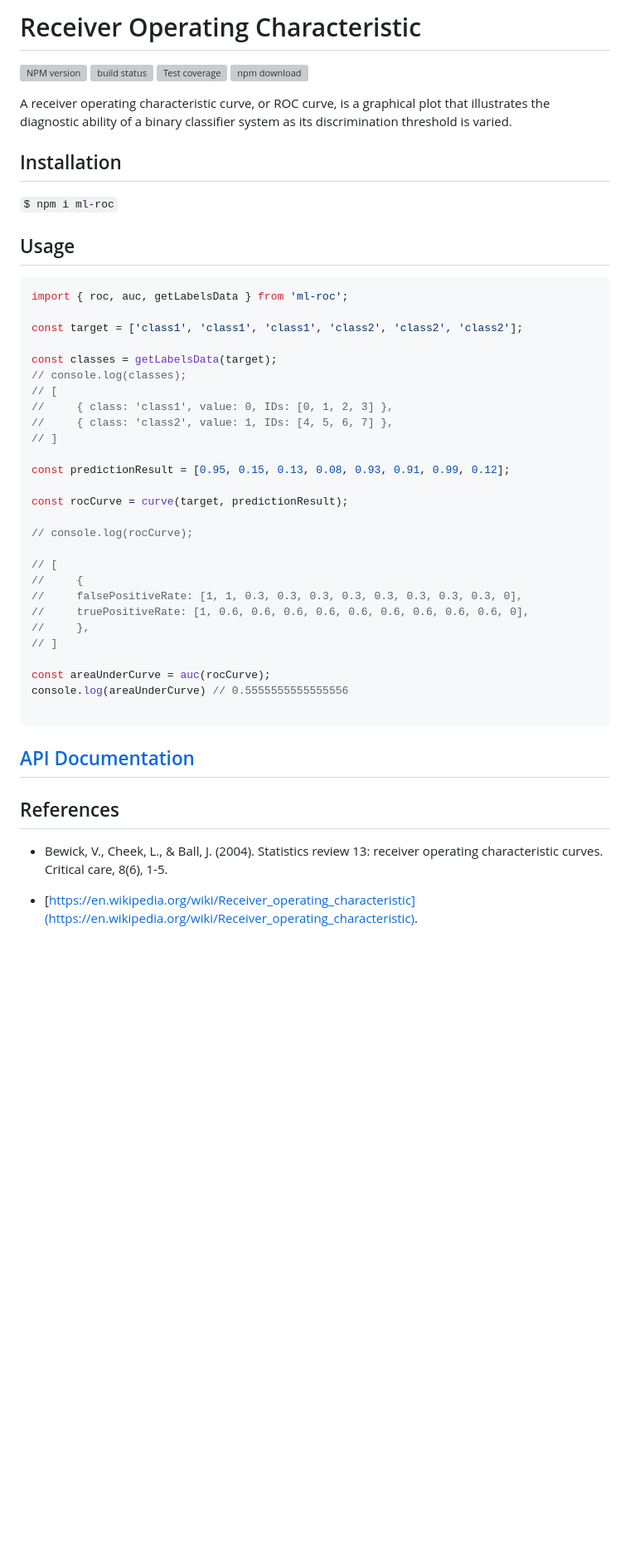
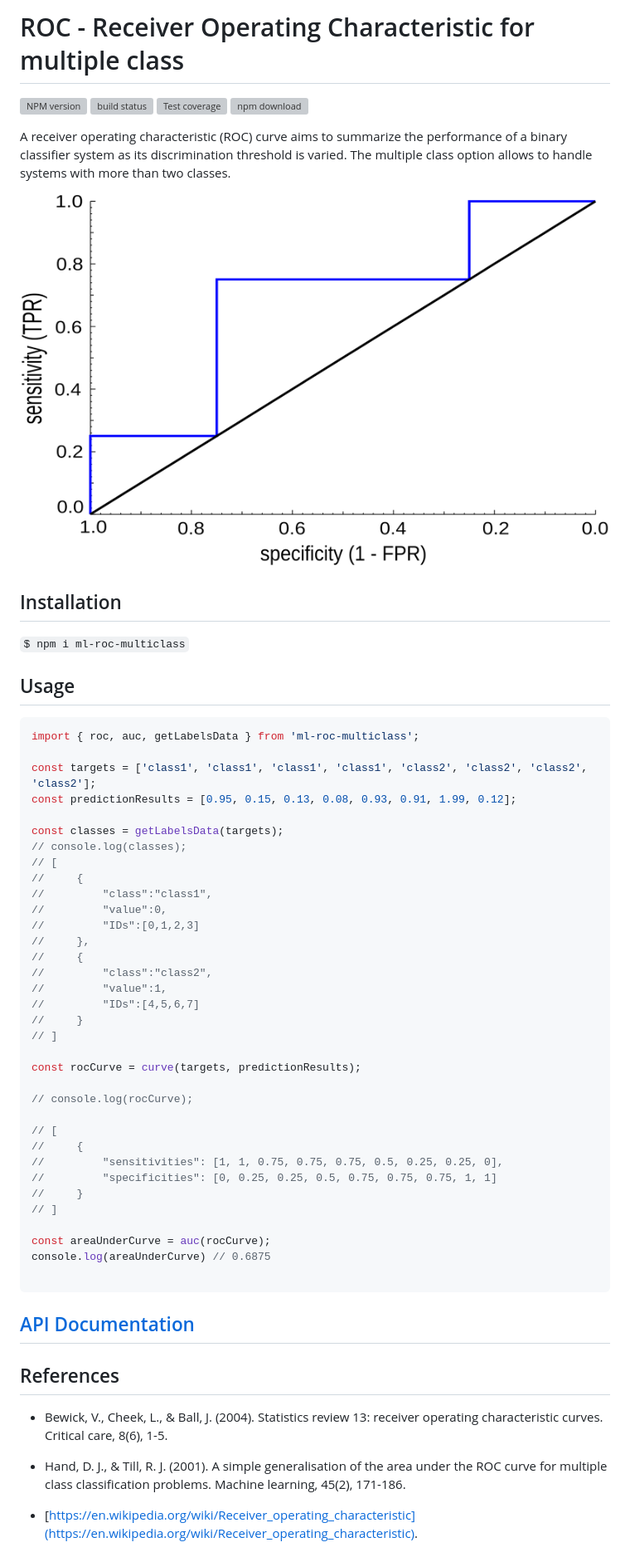
Before and after one commit to josoriom/ml-roc-multiclass, a Markdown page: README.md, the part around the change printed below. Shown: that part at 83% size. GitHub-like rendering; pictures changed too: image/readme-example.png (added); blank space fills up the shorter version; grey boxes are pictures that could not be loaded.

Commit message:
chore: readme improved

````diff
--- a/README.md
+++ b/README.md
@@ -1,45 +1,56 @@
-# Receiver Operating Characteristic
+# ROC - Receiver Operating Characteristic for multiple class
 
 [![NPM version][npm-image]][npm-url]
 [![build status][ci-image]][ci-url]
 [![Test coverage][codecov-image]][codecov-url]
 [![npm download][download-image]][download-url]
 
-A receiver operating characteristic curve, or ROC curve, is a graphical plot that illustrates the diagnostic ability of a binary classifier system as its discrimination threshold is varied.
+A receiver operating characteristic (ROC) curve aims to summarize the performance of a binary classifier system as its discrimination threshold is varied. The multiple class option allows to handle systems with more than two classes.
+
+<p align="center">
+  <img src="image/readme-example.png">
+</p>
 
 ## Installation
 
-`$ npm i ml-roc`
+`$ npm i ml-roc-multiclass`
 
 ## Usage
 
 ```js
-import { roc, auc, getLabelsData } from 'ml-roc';
+import { roc, auc, getLabelsData } from 'ml-roc-multiclass';
 
-const target = ['class1', 'class1', 'class1', 'class2', 'class2', 'class2'];
+const targets = ['class1', 'class1', 'class1', 'class1', 'class2', 'class2', 'class2', 'class2'];
+const predictionResults = [0.95, 0.15, 0.13, 0.08, 0.93, 0.91, 1.99, 0.12];
 
-const classes = getLabelsData(target);
+const classes = getLabelsData(targets);
 // console.log(classes);
 // [
-//     { class: 'class1', value: 0, IDs: [0, 1, 2, 3] },
-//     { class: 'class2', value: 1, IDs: [4, 5, 6, 7] },
+//     {
+//         "class":"class1",
+//         "value":0,
+//         "IDs":[0,1,2,3]
+//     },
+//     {
+//         "class":"class2",
+//         "value":1,
+//         "IDs":[4,5,6,7]
+//     }
 // ]
 
-const predictionResult = [0.95, 0.15, 0.13, 0.08, 0.93, 0.91, 0.99, 0.12];
-
-const rocCurve = curve(target, predictionResult);
+const rocCurve = curve(targets, predictionResults);
 
 // console.log(rocCurve);
 
 // [
 //     {
-//     falsePositiveRate: [1, 1, 0.3, 0.3, 0.3, 0.3, 0.3, 0.3, 0.3, 0.3, 0],
-//     truePositiveRate: [1, 0.6, 0.6, 0.6, 0.6, 0.6, 0.6, 0.6, 0.6, 0.6, 0],
-//     },
+//         "sensitivities": [1, 1, 0.75, 0.75, 0.75, 0.5, 0.25, 0.25, 0],
+//         "specificities": [0, 0.25, 0.25, 0.5, 0.75, 0.75, 0.75, 1, 1]
+//     }
 // ]
 
 const areaUnderCurve = auc(rocCurve);
-console.log(areaUnderCurve) // 0.5555555555555556
+console.log(areaUnderCurve) // 0.6875
 
 ```
 
@@ -47,6 +58,8 @@ console.log(areaUnderCurve) // 0.5555555555555556
 
 ## References
 * Bewick, V., Cheek, L., & Ball, J. (2004). Statistics review 13: receiver operating characteristic curves. Critical care, 8(6), 1-5.
+
+* Hand, D. J., & Till, R. J. (2001). A simple generalisation of the area under the ROC curve for multiple class classification problems. Machine learning, 45(2), 171-186.
 
 * [https://en.wikipedia.org/wiki/Receiver_operating_characteristic](https://en.wikipedia.org/wiki/Receiver_operating_characteristic).
 
````
Also changed, not shown: other parts of README.md (+1 -1 lines), 2 other files.
